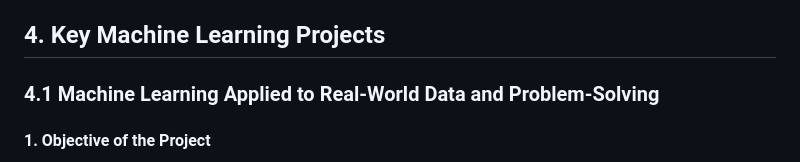
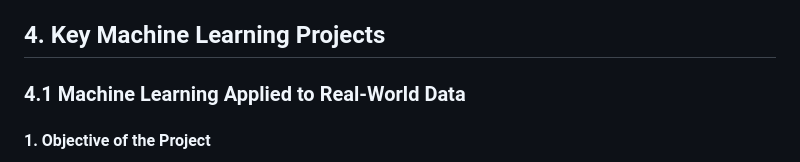
Before and after one commit to MatteoMonacis/Personal-Portfolio, a Markdown page: README.md, the part around the change. Drawn GitHub-style.

```diff
--- a/README.md
+++ b/README.md
@@ -65,7 +65,7 @@ Imagine doing a workout at home and having a smart system that watches you, coun
 
 ## 4. Key Machine Learning Projects
 
-### 4.1 Machine Learning Applied to Real-World Data and Problem-Solving
+### 4.1 Machine Learning Applied to Real-World Data
 
 #### 1. Objective of the Project
 
```
